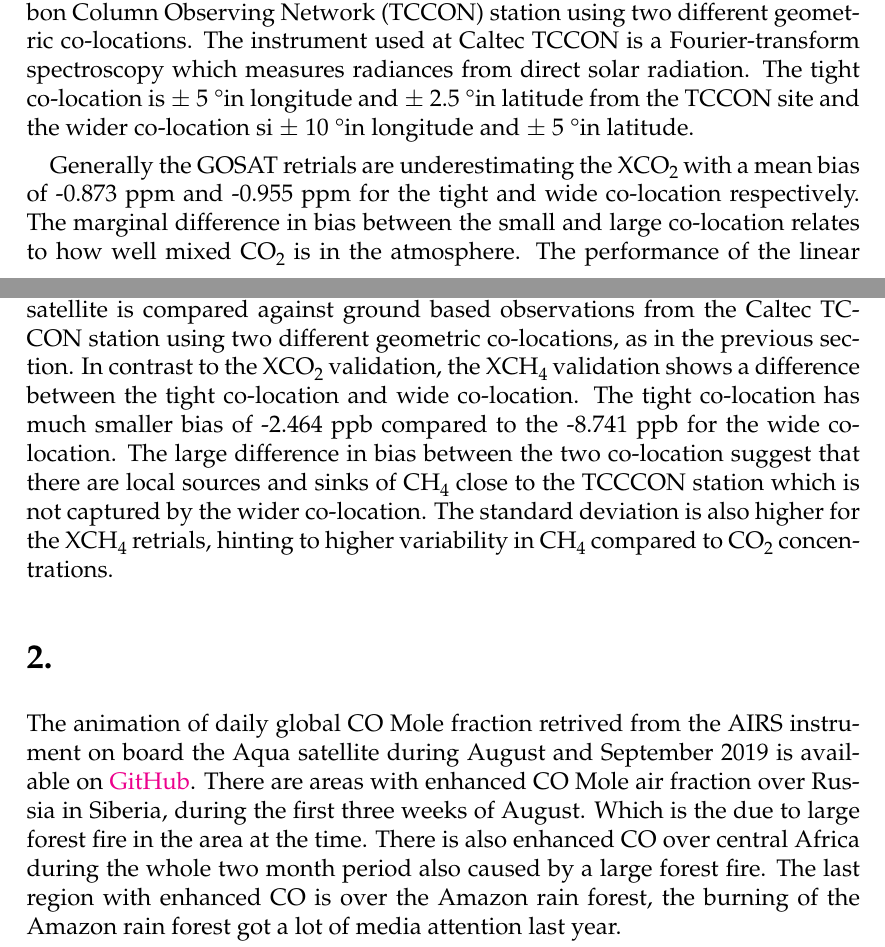
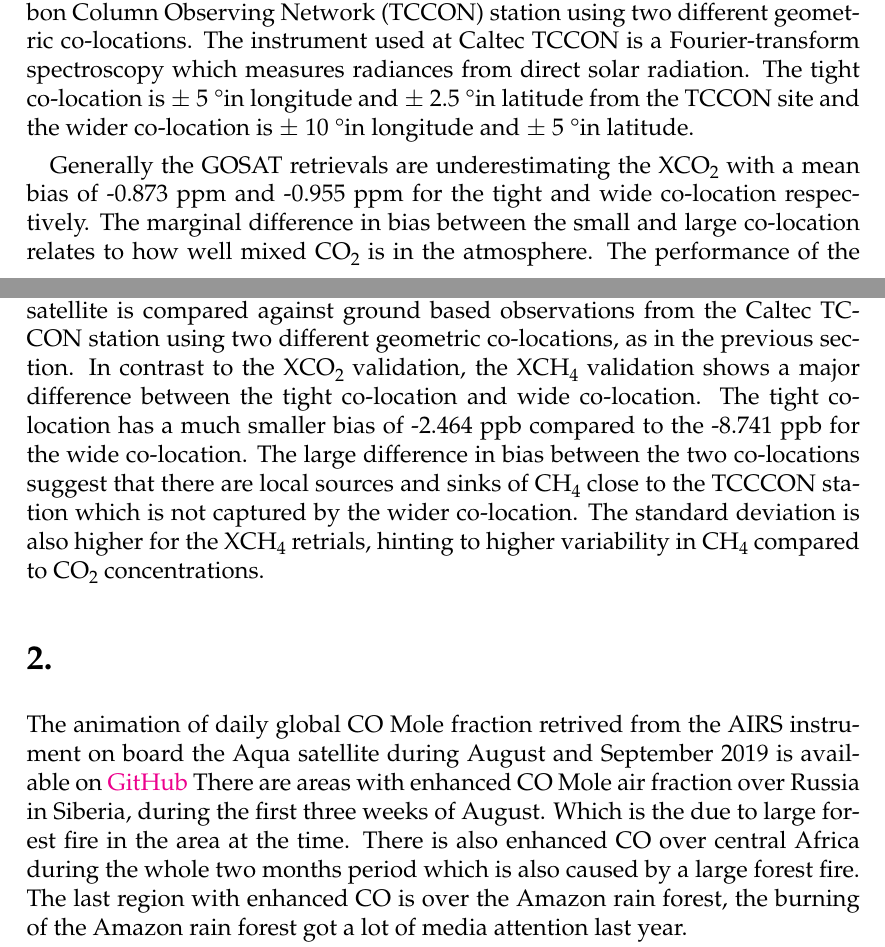
Before and after one commit to Ovewh/ATM325, a LaTeX problem sheet (Exercise5/tex/main.tex, which reads Exercise5/tex/exercise.tex): two parts of pages 1 and 3 of 5 before the commit and two parts of pages 1 and 4 of 5 after it, joined at a grey line, cut so that both start at the same text. Compiled offline with pdfLaTeX.

Commit message:
fix typos

```diff
--- a/Exercise5/tex/exercise.tex
+++ b/Exercise5/tex/exercise.tex
@@ -31,10 +31,10 @@ different geometric co-locations. The instrument used at Caltec TCCON is a
 Fourier-transform spectroscopy which measures radiances from direct
 solar radiation. The tight co-location is $\pm$ 5 \degree in
 longitude and $\pm$ 2.5 \degree in latitude from the TCCON site and the wider
-co-location si $\pm$ 10 \degree in longitude and $\pm$
+co-location is $\pm$ 10 \degree in longitude and $\pm$
 5 \degree in latitude.
 
-Generally the GOSAT retrials
+Generally the GOSAT retrievals
 are underestimating the \ch{XCO2} with a mean bias of -0.873 ppm and -0.955 ppm for the
 tight and wide co-location respectively. The marginal difference in bias between
 the small and large co-location relates to how well mixed \ch{CO2} is in the
@@ -59,10 +58,10 @@ the two co-locations demonstrates how \ch{CO2} is well mixed in the atmosphere.
 from the GOSAT satellite is compared against ground based observations from
 the Caltec TCCON station using two different geometric co-locations, as in the
 previous section. In contrast to the \ch{XCO2} validation, the \ch{XCH4}
-validation shows a difference between the tight co-location and wide
+validation shows a major difference between the tight co-location and wide
 co-location. The tight
-co-location has much smaller bias of -2.464 ppb compared to the -8.741 ppb for
-the wide co-location. The large difference in bias between the two co-location
+co-location has a much smaller bias of -2.464 ppb compared to the -8.741 ppb for
+the wide co-location. The large difference in bias between the two co-locations
 suggest that there are local sources and sinks of \ch{CH4} close to the TCCCON
 station which is not captured by the wider co-location. The standard deviation
 is also higher for the \ch{XCH4} retrials, hinting to higher variability in
@@ -78,13 +77,14 @@ is also higher for the \ch{XCH4} retrials, hinting to higher variability in
 The animation of daily global \ch{CO} Mole fraction retrived from the AIRS
 instrument on board the Aqua satellite during August and September 2019
 is available on
-\href{https://github.com/Ovewh/ATM325/tree/master/Exercise5/CO_Global_2019_Aug.gif}{GitHub}.
+\href{https://github.com/Ovewh/ATM325/tree/master/Exercise5/CO_Global_2019_Aug.gif}{GitHub}
 There are areas with enhanced \ch{CO} Mole air fraction
 over Russia in Siberia, during the first three weeks of August. Which is the due
 to large forest fire in the area at the time. There is also enhanced CO over
-central Africa during the whole two month period also caused by a large forest
-fire. The last region with enhanced \ch{CO} is over the Amazon rain forest, the
-burning of the Amazon rain forest got a lot of media attention last year.
+central Africa during the whole two months period which is also caused by a
+large forest fire. The last region with enhanced \ch{CO} is over the Amazon rain
+forest, the burning of the Amazon rain forest got a lot of media attention last
+year.
 
 
 \textbf{Codes Here}\footnote{https://github.com/Ovewh/ATM325/tree/master/Exercise5}
```
Also changed, not shown: Exercise5/tex/exercise.tex (7 more changed lines).
